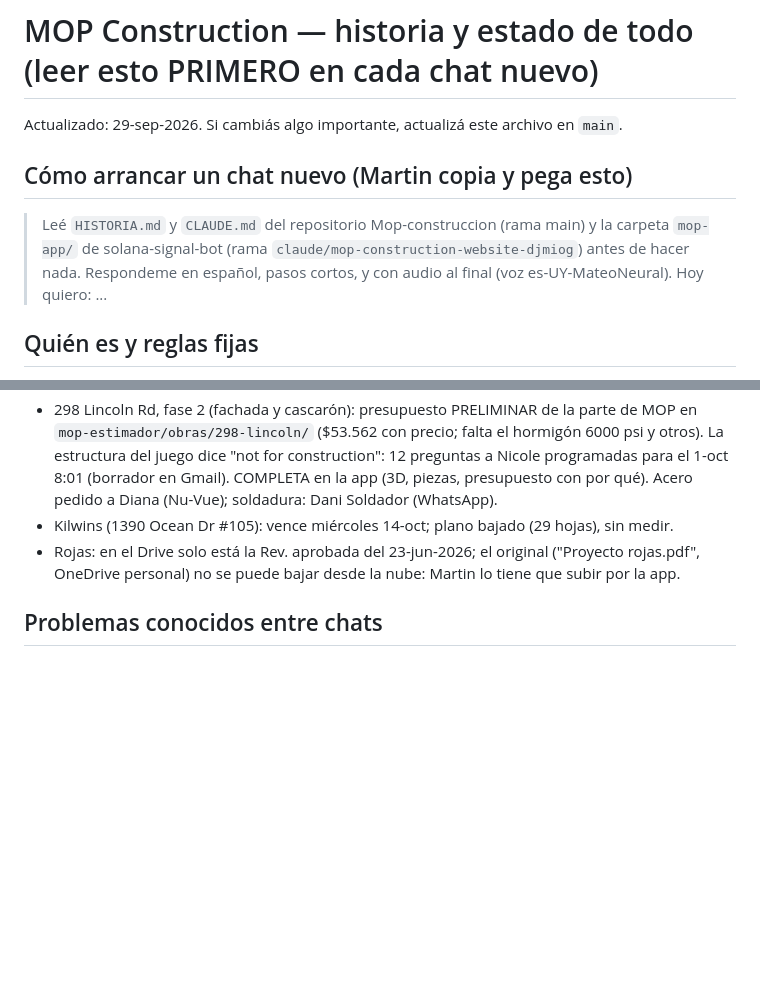
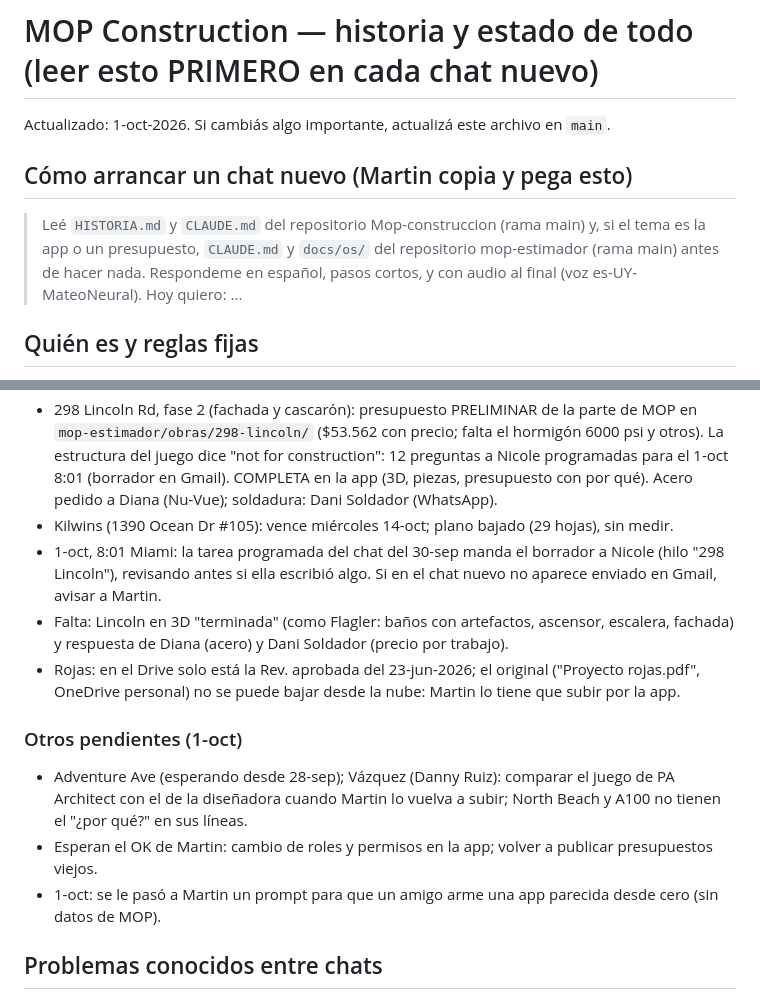
Before and after one commit to martinoliveraprietto-max/Mop-construccion, a Markdown page: HISTORIA.md, 2 parts joined by grey strips. Drawn GitHub-style; blank space fills up the shorter version.

Commit message:
HISTORIA: estado del 1-oct para arrancar un chat nuevo (Nicole, Lincoln 3D, pendientes, cómo arrancar con mop-estimador)
Co-Authored-By: Claude Opus 5.5 <noreply@anthropic.com>
Claude-Session: https://claude.ai/code/session_0115c8bmjccM9cSeVztZfskm

```diff
--- a/HISTORIA.md
+++ b/HISTORIA.md
@@ -1,10 +1,10 @@
 # MOP Construction — historia y estado de todo (leer esto PRIMERO en cada chat nuevo)
 
-Actualizado: 29-sep-2026. Si cambiás algo importante, actualizá este archivo en `main`.
+Actualizado: 1-oct-2026. Si cambiás algo importante, actualizá este archivo en `main`.
 
 ## Cómo arrancar un chat nuevo (Martin copia y pega esto)
-> Leé `HISTORIA.md` y `CLAUDE.md` del repositorio Mop-construccion (rama main) y la carpeta
-> `mop-app/` de solana-signal-bot (rama `claude/mop-construction-website-djmiog`) antes de hacer nada.
+> Leé `HISTORIA.md` y `CLAUDE.md` del repositorio Mop-construccion (rama main) y, si el tema es la app
+> o un presupuesto, `CLAUDE.md` y `docs/os/` del repositorio mop-estimador (rama main) antes de hacer nada.
 > Respondeme en español, pasos cortos, y con audio al final (voz es-UY-MateoNeural).
 > Hoy quiero: ...
 
@@ -99,8 +99,18 @@ Actualizado: 29-sep-2026. Si cambiás algo importante, actualizá este archivo e
   dice "not for construction": 12 preguntas a Nicole programadas para el 1-oct 8:01 (borrador en Gmail). COMPLETA en
   la app (3D, piezas, presupuesto con por qué). Acero pedido a Diana (Nu-Vue); soldadura: Dani Soldador (WhatsApp).
 - Kilwins (1390 Ocean Dr #105): vence miércoles 14-oct; plano bajado (29 hojas), sin medir.
+- 1-oct, 8:01 Miami: la tarea programada del chat del 30-sep manda el borrador a Nicole (hilo "298 Lincoln"),
+  revisando antes si ella escribió algo. Si en el chat nuevo no aparece enviado en Gmail, avisar a Martin.
+- Falta: Lincoln en 3D "terminada" (como Flagler: baños con artefactos, ascensor, escalera, fachada) y
+  respuesta de Diana (acero) y Dani Soldador (precio por trabajo).
 - Rojas: en el Drive solo está la Rev. aprobada del 23-jun-2026; el original ("Proyecto rojas.pdf", OneDrive personal)
   no se puede bajar desde la nube: Martin lo tiene que subir por la app.
+
+### Otros pendientes (1-oct)
+- Adventure Ave (esperando desde 28-sep); Vázquez (Danny Ruiz): comparar el juego de PA Architect con el de la
+  diseñadora cuando Martin lo vuelva a subir; North Beach y A100 no tienen el "¿por qué?" en sus líneas.
+- Esperan el OK de Martin: cambio de roles y permisos en la app; volver a publicar presupuestos viejos.
+- 1-oct: se le pasó a Martin un prompt para que un amigo arme una app parecida desde cero (sin datos de MOP).
 
 ## Problemas conocidos entre chats
 - Varios chats trabajan a la vez sobre lo mismo: antes de mandar o publicar algo, hacer `git pull`
```
